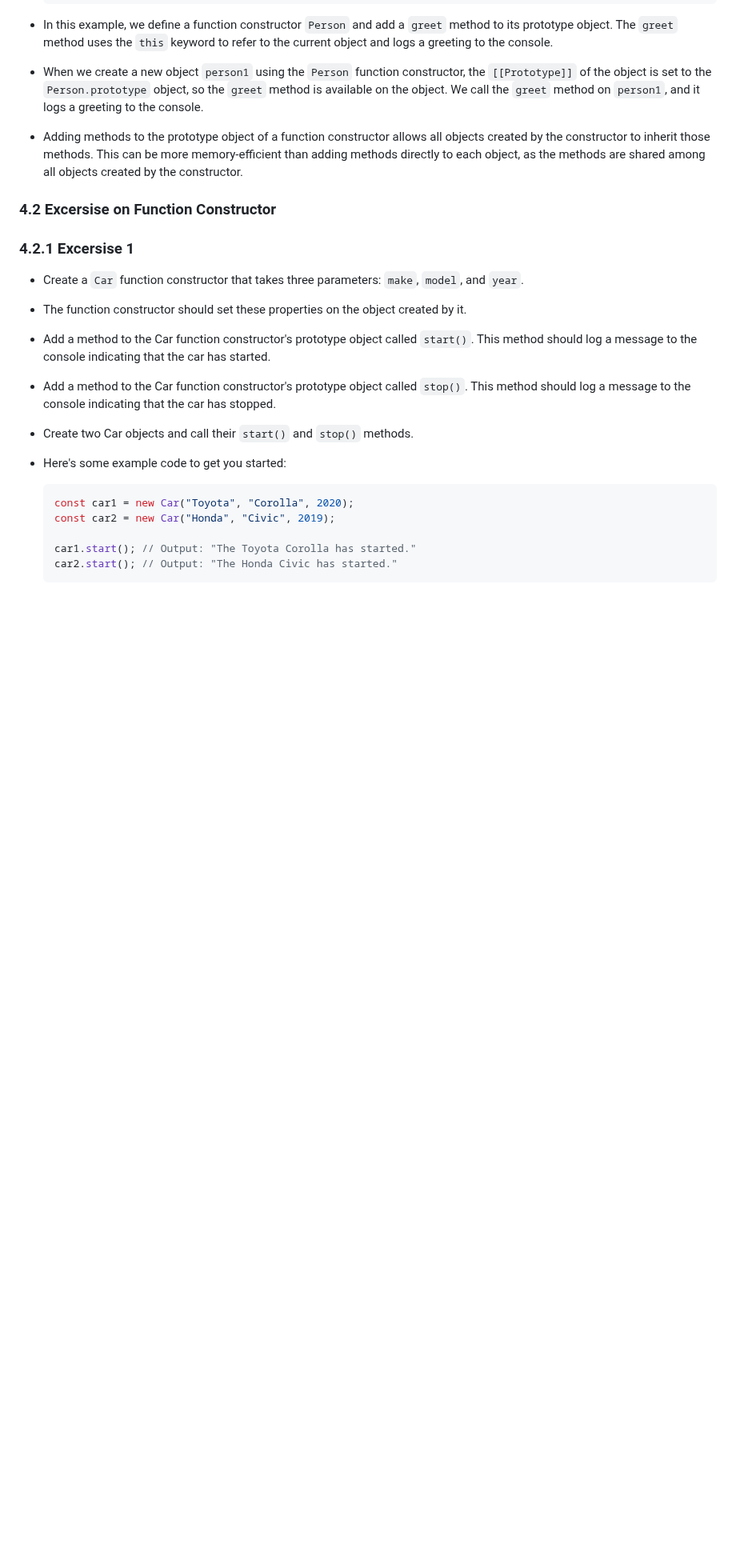
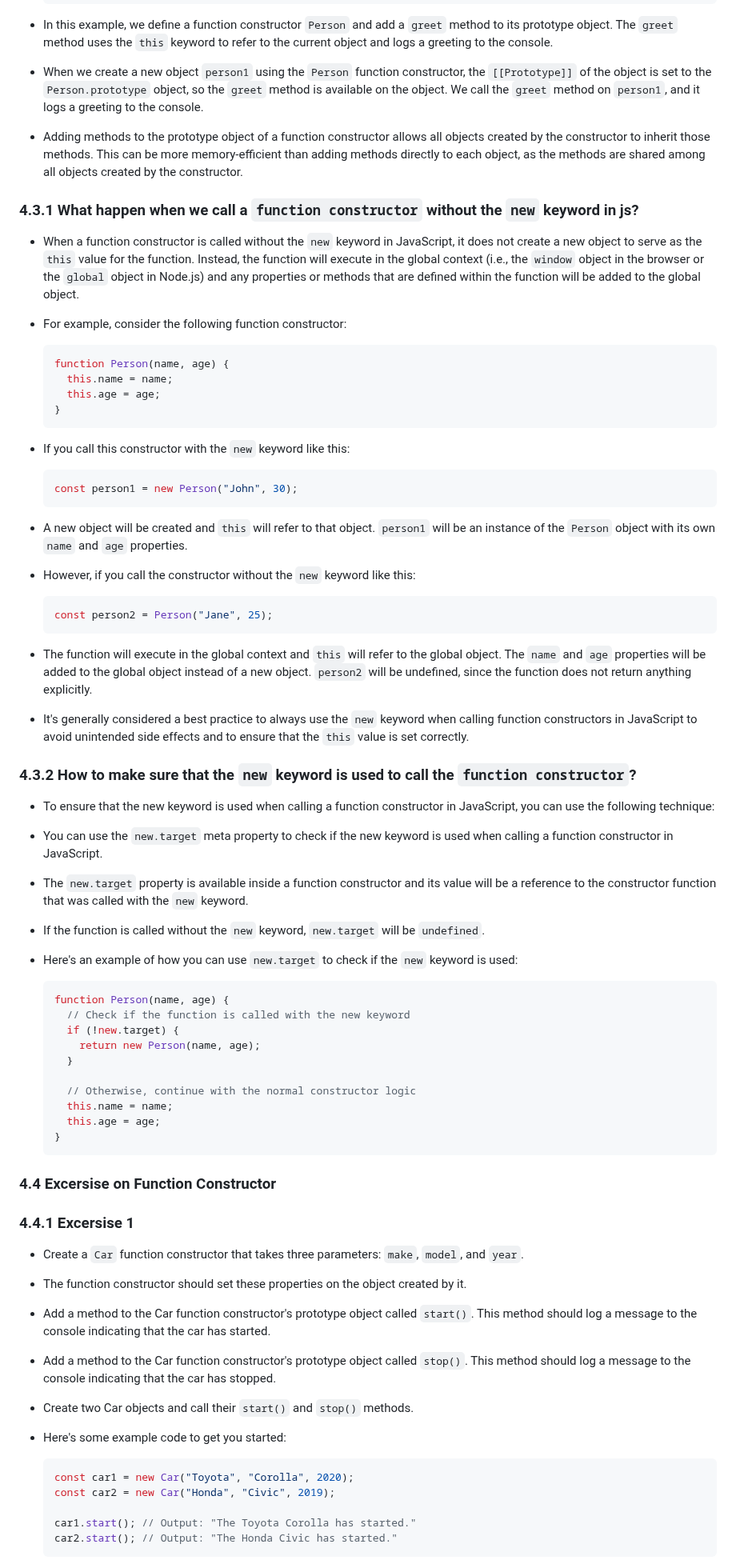
Before and after one commit to ahelmi365/GET-JS-Talk, a Markdown page: README.md, the part around one of its changes. Shown at 80% size. GitHub-like rendering; blank space fills up the shorter version.

````diff
--- a/README.md
+++ b/README.md
@@ -467,8 +469,63 @@ In JavaScript, a function constructor is a function that is used to create objec
 
 - Adding methods to the prototype object of a function constructor allows all objects created by the constructor to inherit those methods. This can be more memory-efficient than adding methods directly to each object, as the methods are shared among all objects created by the constructor.
 
-### 4.2 Excersise on Function Constructor
-### 4.2.1 Excersise 1
+### 4.3.1 What happen when we call a `function constructor` without the `new` keyword in js?
+
+- When a function constructor is called without the `new` keyword in JavaScript, it does not create a new object to serve as the `this` value for the function. Instead, the function will execute in the global context (i.e., the `window` object in the browser or the `global` object in Node.js) and any properties or methods that are defined within the function will be added to the global object.
+
+- For example, consider the following function constructor:
+
+  ```js
+  function Person(name, age) {
+    this.name = name;
+    this.age = age;
+  }
+  ```
+
+- If you call this constructor with the `new` keyword like this:
+
+  ```js
+  const person1 = new Person("John", 30);
+  ```
+
+- A new object will be created and `this` will refer to that object. `person1` will be an instance of the `Person` object with its own `name` and `age` properties.
+
+- However, if you call the constructor without the `new` keyword like this:
+
+  ```js
+  const person2 = Person("Jane", 25);
+  ```
+
+- The function will execute in the global context and `this` will refer to the global object. The `name` and `age` properties will be added to the global object instead of a new object. `person2` will be undefined, since the function does not return anything explicitly.
+
+- It's generally considered a best practice to always use the `new` keyword when calling function constructors in JavaScript to avoid unintended side effects and to ensure that the `this` value is set correctly.
+
+### 4.3.2 How to make sure that the `new` keyword is used to call the `function constructor`?
+
+- To ensure that the new keyword is used when calling a function constructor in JavaScript, you can use the following technique:
+- You can use the `new.target` meta property to check if the new keyword is used when calling a function constructor in JavaScript.
+- The `new.target` property is available inside a function constructor and its value will be a reference to the constructor function that was called with the `new` keyword.
+- If the function is called without the `new` keyword, `new.target` will be `undefined`.
+
+- Here's an example of how you can use `new.target` to check if the `new` keyword is used:
+
+  ```js
+  function Person(name, age) {
+    // Check if the function is called with the new keyword
+    if (!new.target) {
+      return new Person(name, age);
+    }
+
+    // Otherwise, continue with the normal constructor logic
+    this.name = name;
+    this.age = age;
+  }
+  ```
+
+### 4.4 Excersise on Function Constructor
+
+### 4.4.1 Excersise 1
+
 - Create a `Car` function constructor that takes three parameters: `make`, `model`, and `year`.
 - The function constructor should set these properties on the object created by it.
 - Add a method to the Car function constructor's prototype object called `start()`. This method should log a message to the console indicating that the car has started.
````
Also changed, not shown: other parts of README.md (+123 -59 lines).
